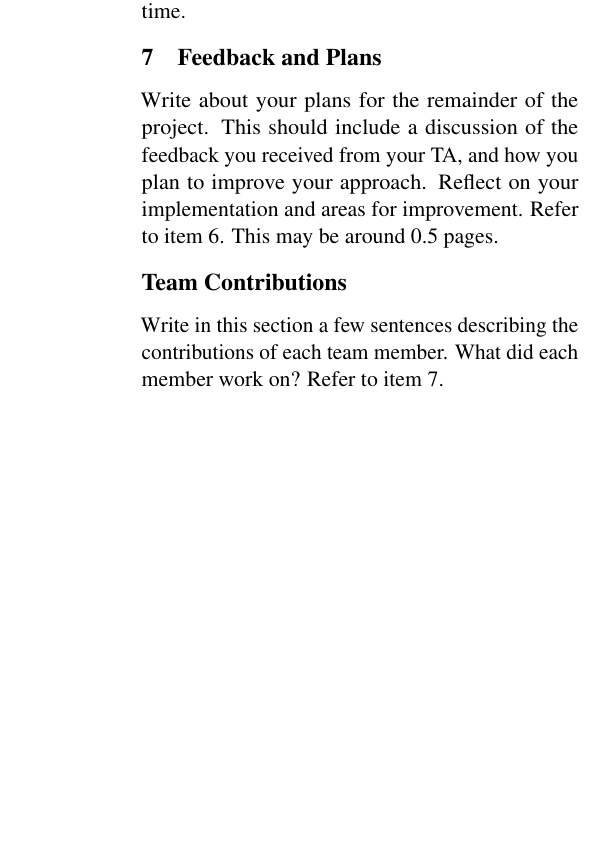
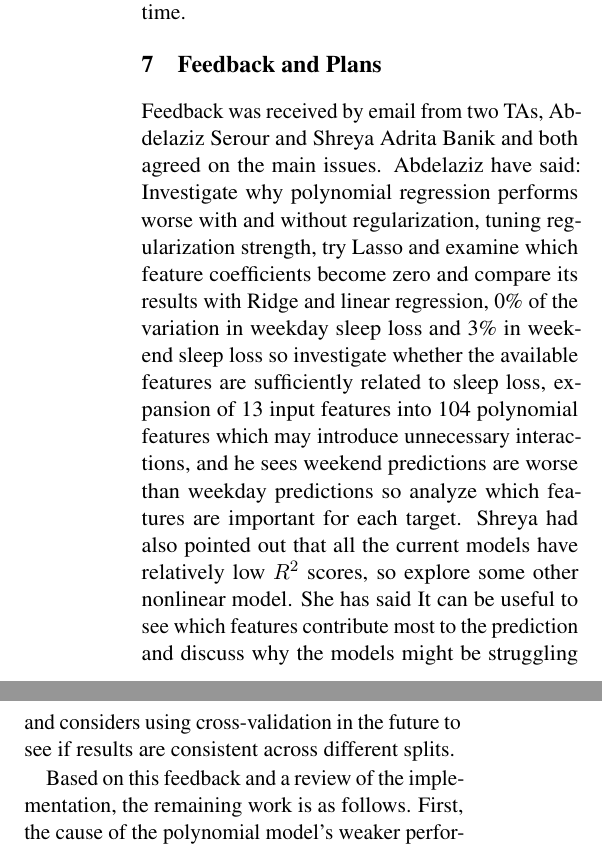
Before and after one commit to Nadeem-Elsayed/4AL3-ML-Sleep-Fatigue-Predictor, a LaTeX document (Proposal LaTeX/main.tex): part of one column of page 4 of 4 before the commit and two parts of the columns of page 4 of 5 after it, the two joined at a grey line, cut so that both start at the same text, the shorter picture padded with empty space. Compiled offline with pdfLaTeX.

Commit message:
TA feedback and next steps

```diff
--- a/Proposal LaTeX/main.tex
+++ b/Proposal LaTeX/main.tex
@@ -154,11 +154,13 @@ Furthermore, all models showed lower predictive accuracy on weekend sleep loss (
 
 \section{Feedback and Plans}
 
-Write about your plans for the remainder of the project. This should include a discussion of the feedback you received from your TA, and how you plan to improve your approach. Reflect on your implementation and areas for improvement. Refer to item 6. This may be around 0.5 pages.
+Feedback was received by email from two TAs, Abdelaziz Serour and Shreya Adrita Banik and both agreed on the main issues. Abdelaziz have said: Investigate why polynomial regression performs worse with and without regularization, tuning regularization strength, try Lasso and examine which feature coefficients become zero and compare its results with Ridge and linear regression, 0\% of the variation in weekday sleep loss and 3\% in weekend sleep loss so investigate whether the available features are sufficiently related to sleep loss, expansion of 13 input features into 104 polynomial features which may introduce unnecessary interactions, and he sees weekend predictions are worse than weekday predictions so analyze which features are important for each target. Shreya had also pointed out that all the current models have relatively low $R^2$ scores, so explore some other nonlinear model. She has said It can be useful to see which features contribute most to the prediction and discuss why the models might be struggling and considers using  cross-validation in the future to see if results are consistent across different splits.
+
+Based on this feedback and a review of the implementation, the remaining work is as follows. First, the cause of the polynomial model’s weaker performance will be investigated by comparing degree-1 and degree-2 models, each with and without regularization, to determine whether the polynomial features or the penalty are responsible. The expansion to 104 features may add noise, so a smaller set of selected interaction terms will also be tested. Second, alpha will be chosen through k-fold cross-validation on the training data instead of being fixed, and the same procedure will be applied to Lasso. Features are already standardized before regularization, which is required for both methods. Lasso will also show which coefficients are reduced to zero, which gives evidence about the noisy features suspected so far. Third, a possible implementation of decision tree or random forest regressor will be added as a non-linear comparison, since every current model has a low R². Fourth, weekday and weekend sleep loss will be modelled separately, and feature importance will be examined for each, because the weekend predictions are weaker and may depend on different factors.
 
 \section*{Team Contributions}
 
-Write in this section a few sentences describing the contributions of each team member. What did each member work on? Refer to item 7.
+Nadeem has contributed to part 1, 3, 5, 6, and ref. Muhammad has contributed to part 2, 3, 4, 7, and ref.
 
 \bibliography{custom}
 
```
Also changed, not shown: Proposal LaTeX/main.pdf, 5 other files.
